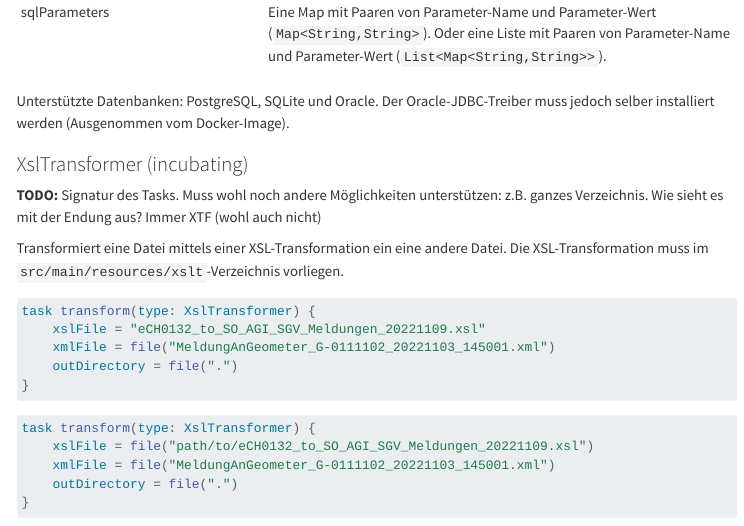
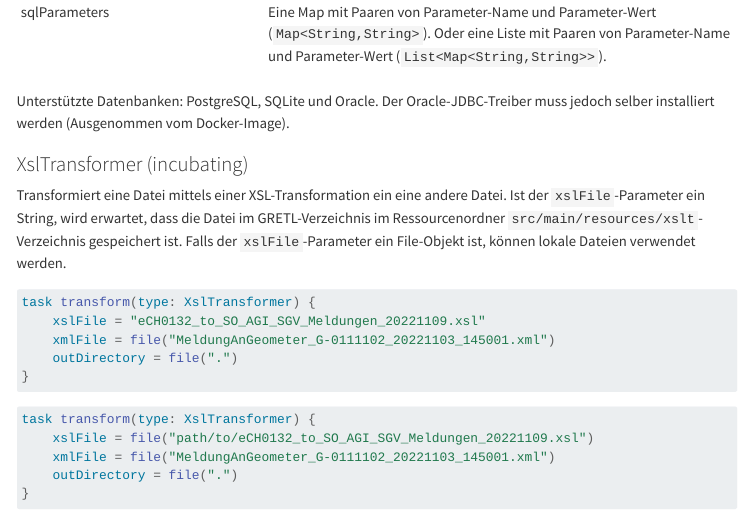
Before and after one commit to sogis/gretl-docs, a Quarto document (documentation.qmd): the page in a window 1100 px wide, from 18190 px down. Rendered offline with R 4.5, knitr and Pandoc in place of Quarto, with nearby package versions; menus at the side of the page are left out; long lines of code are wrapped.

Commit message:
Update documentation.qmd

````diff
--- a/documentation.qmd
+++ b/documentation.qmd
@@ -1595,9 +1595,7 @@ Unterstützte Datenbanken: PostgreSQL, SQLite und Oracle. Der Oracle-JDBC-Treibe
 
 ### XslTransformer (incubating)
 
-**TODO:** Signatur des Tasks. Muss wohl noch andere Möglichkeiten unterstützen: z.B. ganzes Verzeichnis. Wie sieht es mit der Endung aus? Immer XTF (wohl auch nicht)
-
-Transformiert eine Datei mittels einer XSL-Transformation ein eine andere Datei. Die XSL-Transformation muss im `src/main/resources/xslt`-Verzeichnis vorliegen.
+Transformiert eine Datei mittels einer XSL-Transformation ein eine andere Datei. Ist der `xslFile`-Parameter ein String, wird erwartet, dass die Datei im GRETL-Verzeichnis im Ressourcenordner `src/main/resources/xslt`-Verzeichnis gespeichert ist. Falls der `xslFile`-Parameter ein File-Objekt ist, können lokale Dateien verwendet werden.
 
 ```groovy
 task transform(type: XslTransformer) {
````
